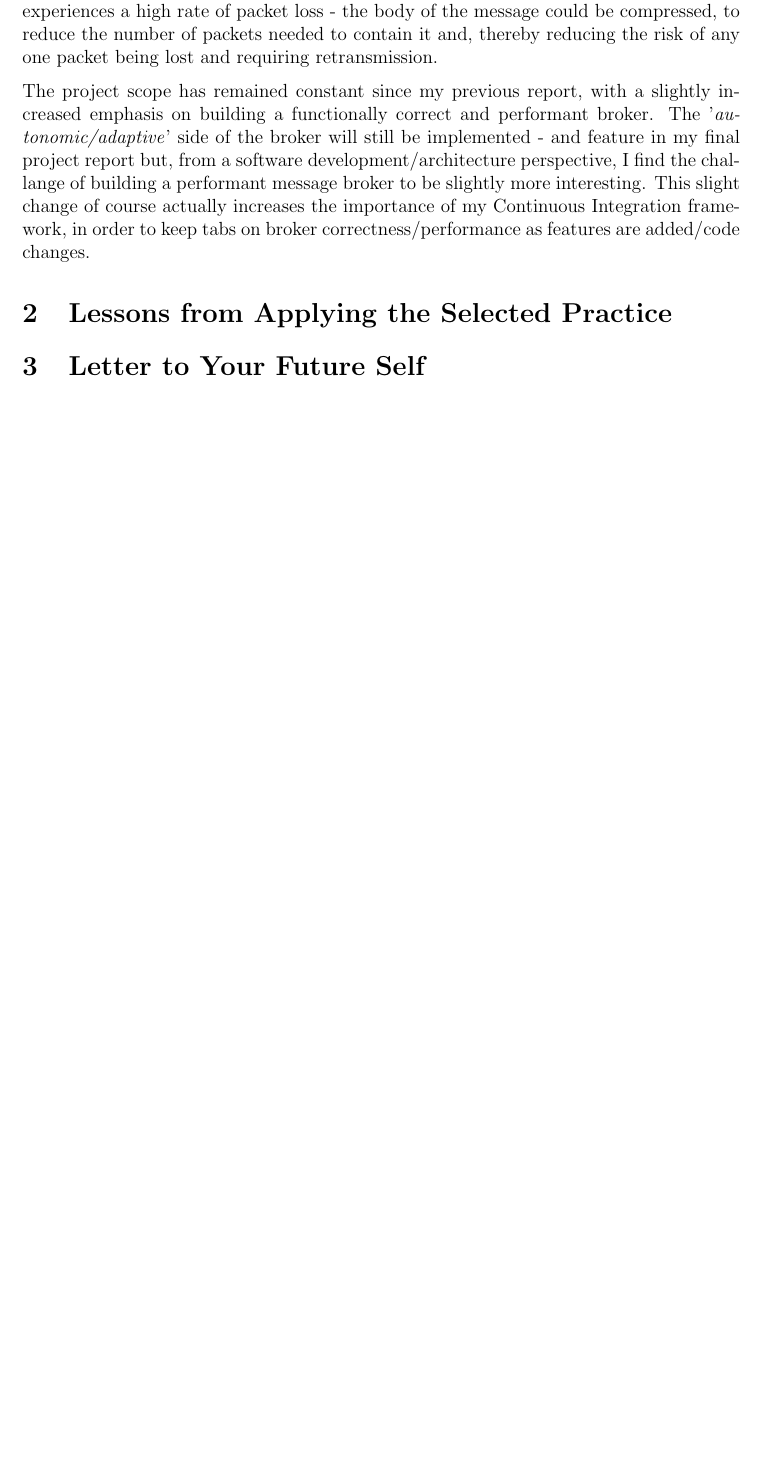
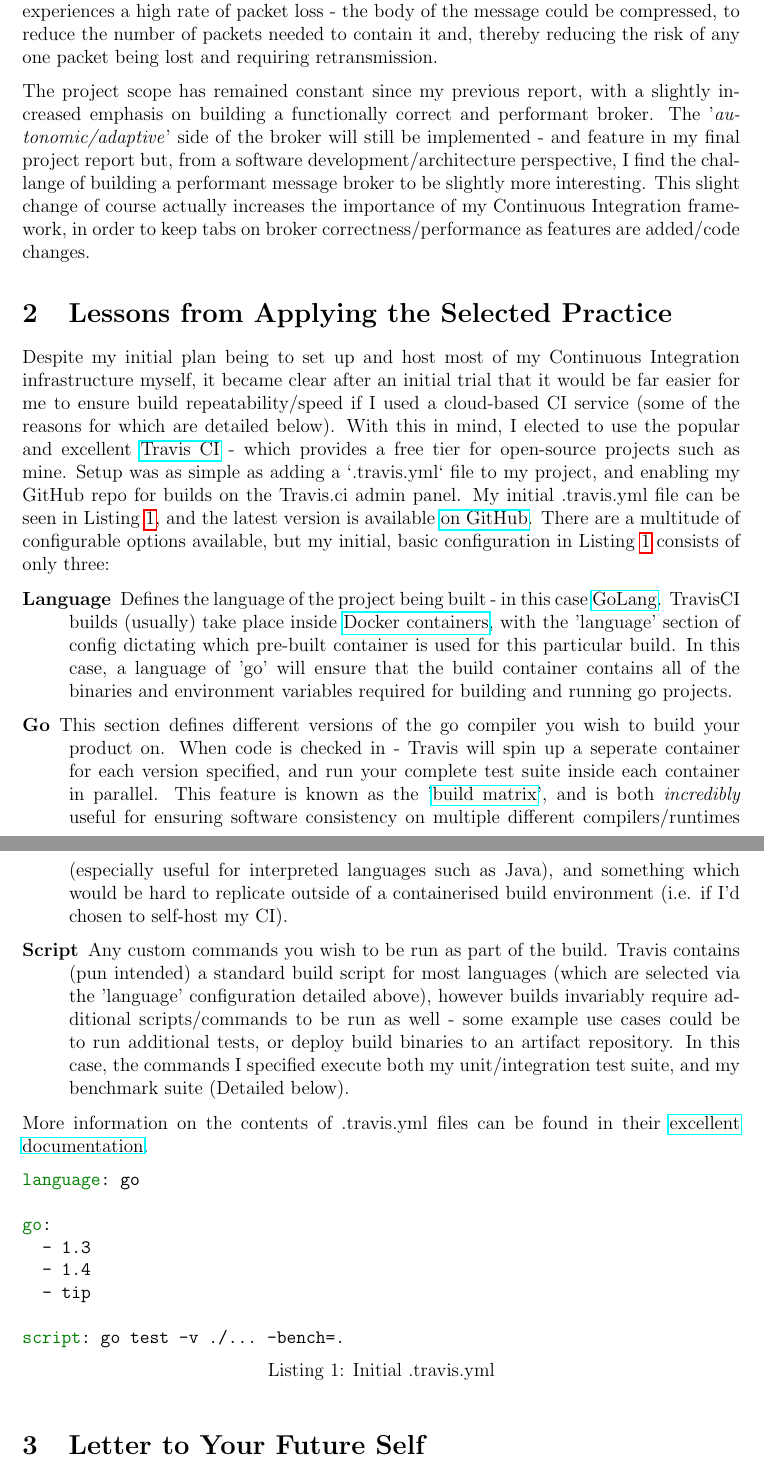
Before and after one commit to FireEater64/BSc-Third-Year-Project-Final-Agile-Report, a LaTeX document (report.tex, which reads lessonslearned.tex): part of page 3 of 3 before the commit and two parts of pages 3 and 4 of 4 after it, the two joined at a grey line, cut so that both start at the same text, the shorter picture padded with empty space. Compiled offline with pdfLaTeX.

Commit message:
Add initial 'Lessons Learned' section.
Basic overview of my approach, and information on the contents and
structure of my .travis.yml file.

```diff
--- a/lessonslearned.tex
+++ b/lessonslearned.tex
@@ -1,2 +1,61 @@
 \section{Lessons from Applying the Selected Practice}
 \label{sec:Lessons from Applying the Selected Practice}
+
+Despite my initial plan being to set up and host most of my Continuous
+Integration infrastructure myself, it became clear after an initial trial
+that it would be far easier for me to ensure build repeatability/speed if I used
+a cloud-based CI service (some of the reasons for which are detailed below).
+With this in mind, I elected to use the popular and
+excellent \href{https://travis-ci.org/}{Travis CI} - which provides a free tier
+for open-source projects such as mine. Setup was as simple as adding a
+`.travis.yml` file to my project, and enabling my GitHub repo for builds on
+the Travis.ci admin panel. My initial .travis.yml file can be seen in
+Listing~\ref{lst:initialTravis}, and the latest version is available
+\href{https://github.com/FireEater64/gamq/blob/master/.travis.yml}{on GitHub}.
+There are a multitude of configurable options available, but
+my initial, basic configuration in Listing~\ref{lst:initialTravis} consists of
+only three:
+
+\begin{description}
+  \item[Language] Defines the language of the project being built - in this case
+  \href{https://golang.org/}{GoLang}. TravisCI builds (usually) take place
+  inside \href{https://www.docker.com/what-docker}{Docker containers}, with the
+  'language' section of config dictating which pre-built container is used for
+  this particular build. In this case, a language of 'go' will ensure that the
+  build container contains all of the binaries and environment variables required
+  for building and running go projects.
+  \item[Go] This section defines different versions of the go compiler you wish
+  to build your product on. When code is checked in - Travis will spin up a
+  seperate container for each version specified, and run your complete test suite
+  inside each container in parallel. This feature is known as the
+  '\href{https://docs.travis-ci.com/user/customizing-the-build/#Build-Matrix}{build matrix}',
+  and is both \emph{incredibly} useful for ensuring software consistency on multiple
+  different compilers/runtimes (especially useful for interpreted languages such
+  as Java), and something which would be hard to replicate outside of a
+  containerised build environment (i.e. if I'd chosen to self-host my CI).
+  \item[Script] Any custom commands you wish to be run as part of the build.
+  Travis contains (pun intended) a standard build script for most languages (which
+  are selected via the 'language' configuration detailed above), however builds
+  invariably require additional scripts/commands to be run as well - some example
+  use cases could be to run additional tests, or deploy build binaries to an
+  artifact repository. In this case, the commands I specified execute both my
+  unit/integration test suite, and my benchmark suite (Detailed below).
+\end{description}
+
+More information on the contents of .travis.yml files can be found in their
+\href{https://docs.travis-ci.com/}{excellent documentation}.
+
+\begin{listing}[ht]
+\begin{minted}{YAML}
+language: go
+
+go:
+  - 1.3
+  - 1.4
+  - tip
+
+script: go test -v ./... -bench=.
+\end{minted}
+\caption{Initial .travis.yml}
+\label{lst:initialTravis}
+\end{listing}
--- a/report.tex
+++ b/report.tex
@@ -5,6 +5,7 @@
 \usepackage[tablegrid]{vhistory}
 \usepackage{graphicx}
 \usepackage{parskip}
+\usepackage{minted}
 \graphicspath{ {images/} }
 
 \title{Project-Based Coursework Exercise 2: Doing and Reviewing}
```
